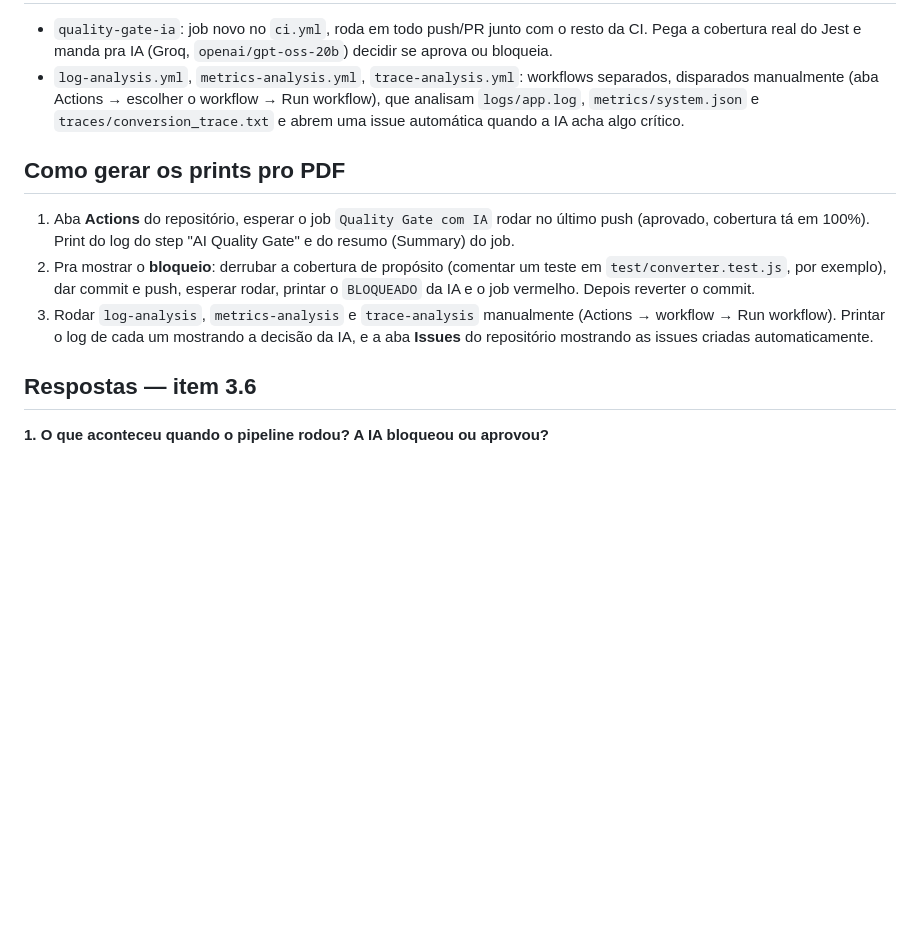
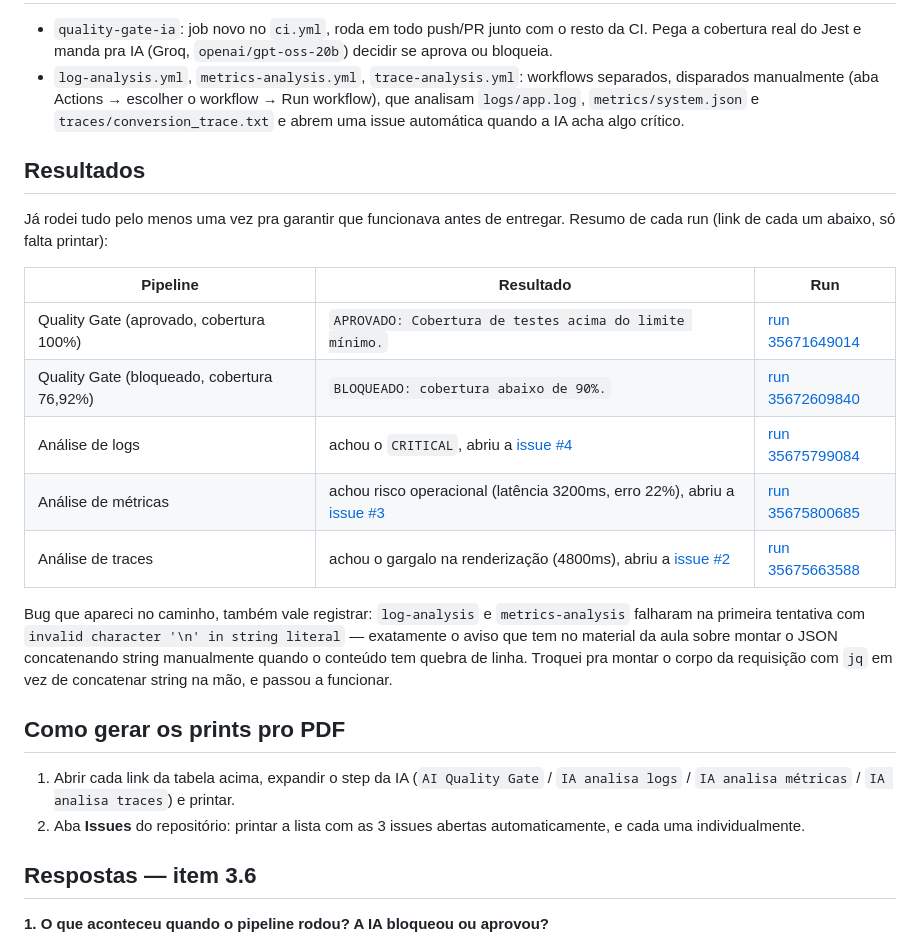
Before and after one commit to pschlbeatriz/conversor-temperatura, a Markdown page: docs/AULA3_QUALITY_GATE_OBSERVABILIDADE.md, the part around the change. Rendered like a GitHub page; blank space fills up the shorter version.

Commit message:
docs: resultados reais de logs, metricas e traces com links das issues
Co-Authored-By: Claude Sonnet 5 <noreply@anthropic.com>

```diff
--- a/docs/AULA3_QUALITY_GATE_OBSERVABILIDADE.md
+++ b/docs/AULA3_QUALITY_GATE_OBSERVABILIDADE.md
@@ -5,11 +5,24 @@
 - `quality-gate-ia`: job novo no `ci.yml`, roda em todo push/PR junto com o resto da CI. Pega a cobertura real do Jest e manda pra IA (Groq, `openai/gpt-oss-20b`) decidir se aprova ou bloqueia.
 - `log-analysis.yml`, `metrics-analysis.yml`, `trace-analysis.yml`: workflows separados, disparados manualmente (aba Actions → escolher o workflow → Run workflow), que analisam `logs/app.log`, `metrics/system.json` e `traces/conversion_trace.txt` e abrem uma issue automática quando a IA acha algo crítico.
 
+## Resultados
+
+Já rodei tudo pelo menos uma vez pra garantir que funcionava antes de entregar. Resumo de cada run (link de cada um abaixo, só falta printar):
+
+| Pipeline | Resultado | Run |
+|---|---|---|
+| Quality Gate (aprovado, cobertura 100%) | `APROVADO: Cobertura de testes acima do limite mínimo.` | [run 35671649014](https://github.com/pschlbeatriz/conversor-temperatura/actions/runs/35671649014/job/106569299102) |
+| Quality Gate (bloqueado, cobertura 76,92%) | `BLOQUEADO: cobertura abaixo de 90%.` | [run 35672609840](https://github.com/pschlbeatriz/conversor-temperatura/actions/runs/35672609840/job/106572265918) |
+| Análise de logs | achou o `CRITICAL`, abriu a [issue #4](https://github.com/pschlbeatriz/conversor-temperatura/issues/4) | [run 35675799084](https://github.com/pschlbeatriz/conversor-temperatura/actions/runs/35675799084) |
+| Análise de métricas | achou risco operacional (latência 3200ms, erro 22%), abriu a [issue #3](https://github.com/pschlbeatriz/conversor-temperatura/issues/3) | [run 35675800685](https://github.com/pschlbeatriz/conversor-temperatura/actions/runs/35675800685) |
+| Análise de traces | achou o gargalo na renderização (4800ms), abriu a [issue #2](https://github.com/pschlbeatriz/conversor-temperatura/issues/2) | [run 35675663588](https://github.com/pschlbeatriz/conversor-temperatura/actions/runs/35675663588) |
+
+Bug que apareci no caminho, também vale registrar: `log-analysis` e `metrics-analysis` falharam na primeira tentativa com `invalid character '\n' in string literal` — exatamente o aviso que tem no material da aula sobre montar o JSON concatenando string manualmente quando o conteúdo tem quebra de linha. Troquei pra montar o corpo da requisição com `jq` em vez de concatenar string na mão, e passou a funcionar.
+
 ## Como gerar os prints pro PDF
 
-1. Aba **Actions** do repositório, esperar o job `Quality Gate com IA` rodar no último push (aprovado, cobertura tá em 100%). Print do log do step "AI Quality Gate" e do resumo (Summary) do job.
-2. Pra mostrar o **bloqueio**: derrubar a cobertura de propósito (comentar um teste em `test/converter.test.js`, por exemplo), dar commit e push, esperar rodar, printar o `BLOQUEADO` da IA e o job vermelho. Depois reverter o commit.
-3. Rodar `log-analysis`, `metrics-analysis` e `trace-analysis` manualmente (Actions → workflow → Run workflow). Printar o log de cada um mostrando a decisão da IA, e a aba **Issues** do repositório mostrando as issues criadas automaticamente.
+1. Abrir cada link da tabela acima, expandir o step da IA (`AI Quality Gate` / `IA analisa logs` / `IA analisa métricas` / `IA analisa traces`) e printar.
+2. Aba **Issues** do repositório: printar a lista com as 3 issues abertas automaticamente, e cada uma individualmente.
 
 ## Respostas — item 3.6
 
```
